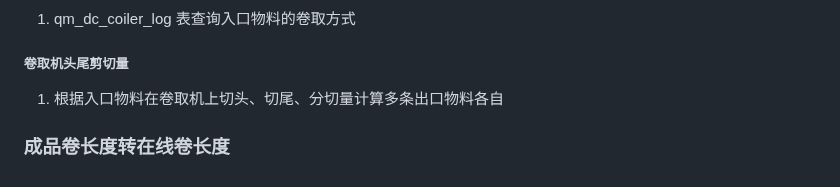
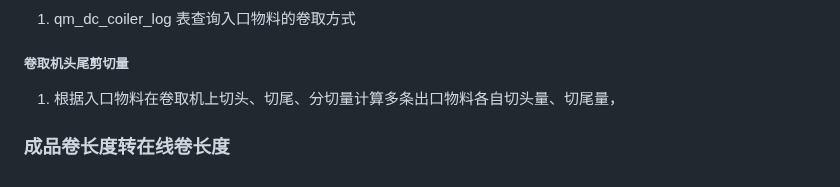
Before and after one commit to Meow-2/obsidian-next, a Markdown page: 数字钢卷/切片 2.0/数字钢卷切片接口.md, the part around the change. Rendered like a GitHub page.

Commit message:
Update from Sync Service

```diff
--- a/数字钢卷/切片 2.0/数字钢卷切片接口.md
+++ b/数字钢卷/切片 2.0/数字钢卷切片接口.md
@@ -72,6 +72,6 @@ mat_type = 2 时，qm_mat_cells_blood 查询结果有多条入口物料一样，
 
 ##### 卷取机头尾剪切量
 
-1. 根据入口物料在卷取机上切头、切尾、分切量计算多条出口物料各自
+1. 根据入口物料在卷取机上切头、切尾、分切量计算多条出口物料各自切头量、切尾量，
 
 ### 成品卷长度转在线卷长度
```
